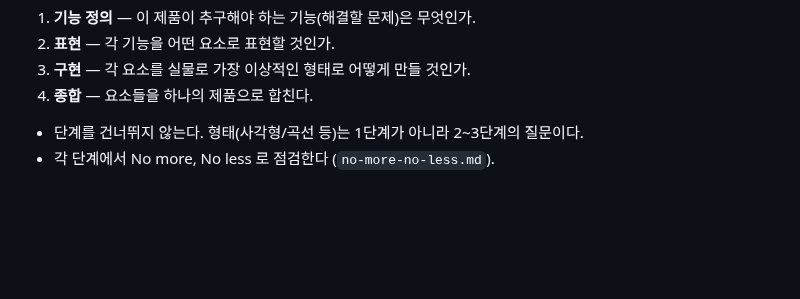
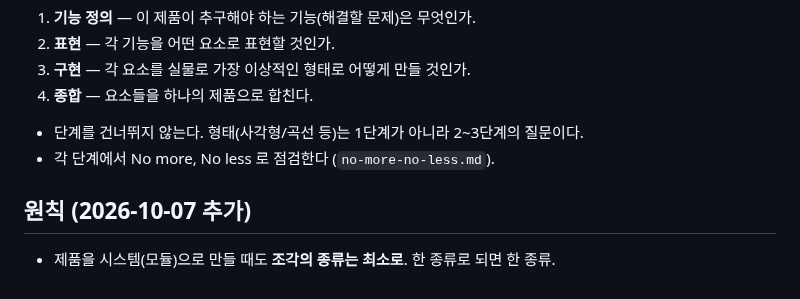
Before and after one commit to telos22/design-, a Markdown page: notes/design-process.md, the part around the change. Drawn GitHub-style; blank space fills up the shorter version.

```diff
--- a/notes/design-process.md
+++ b/notes/design-process.md
@@ -9,3 +9,6 @@ _2026-10-07 처음 기록 — 계속 다듬어 갈 것_
 
 - 단계를 건너뛰지 않는다. 형태(사각형/곡선 등)는 1단계가 아니라 2~3단계의 질문이다.
 - 각 단계에서 No more, No less 로 점검한다 (`no-more-no-less.md`).
+
+## 원칙 (2026-10-07 추가)
+- 제품을 시스템(모듈)으로 만들 때도 **조각의 종류는 최소로**. 한 종류로 되면 한 종류.
```
Also changed, not shown: concepts/desk.md (+6 -0 lines), concepts/img/desk_single_unit.png (added), 1 other file.
